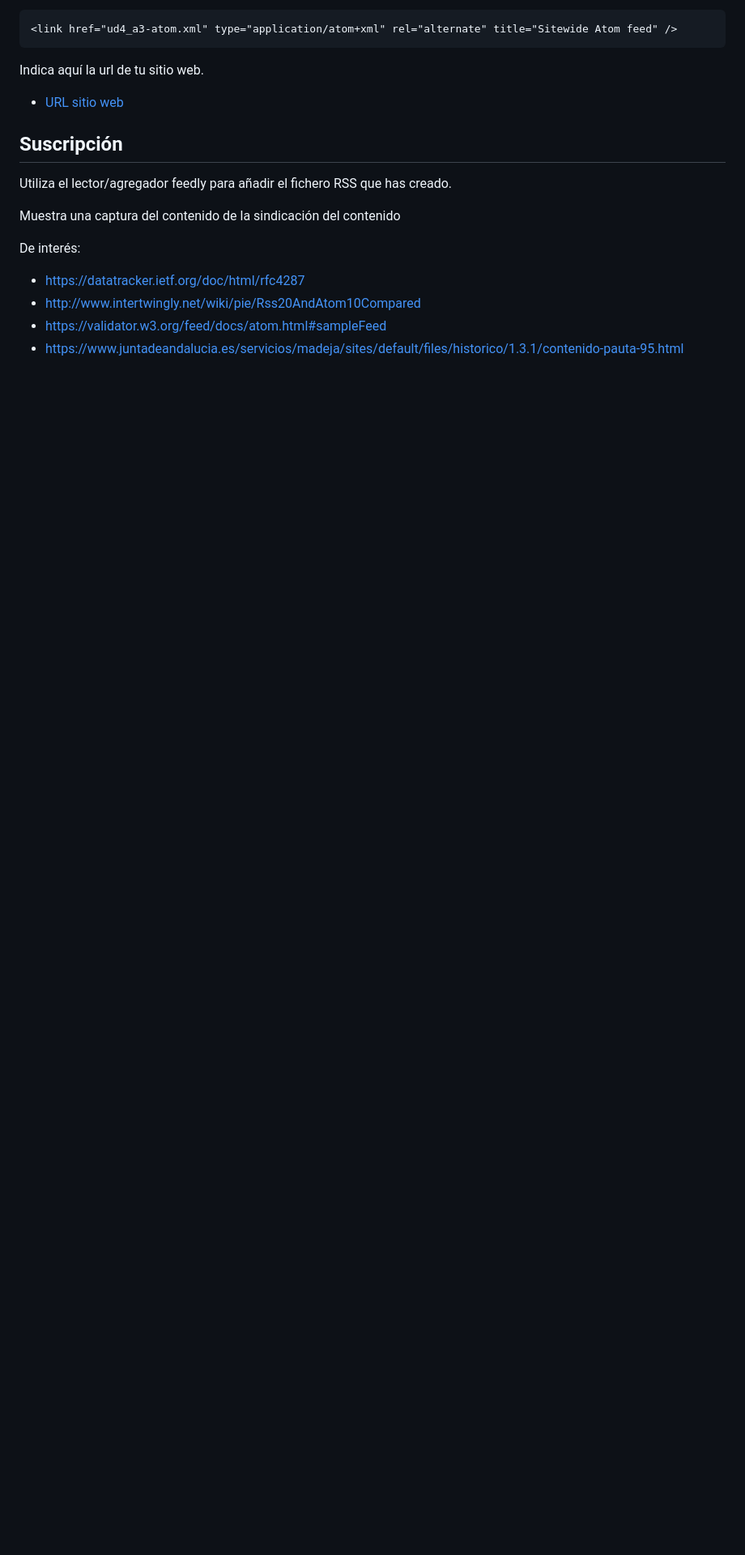
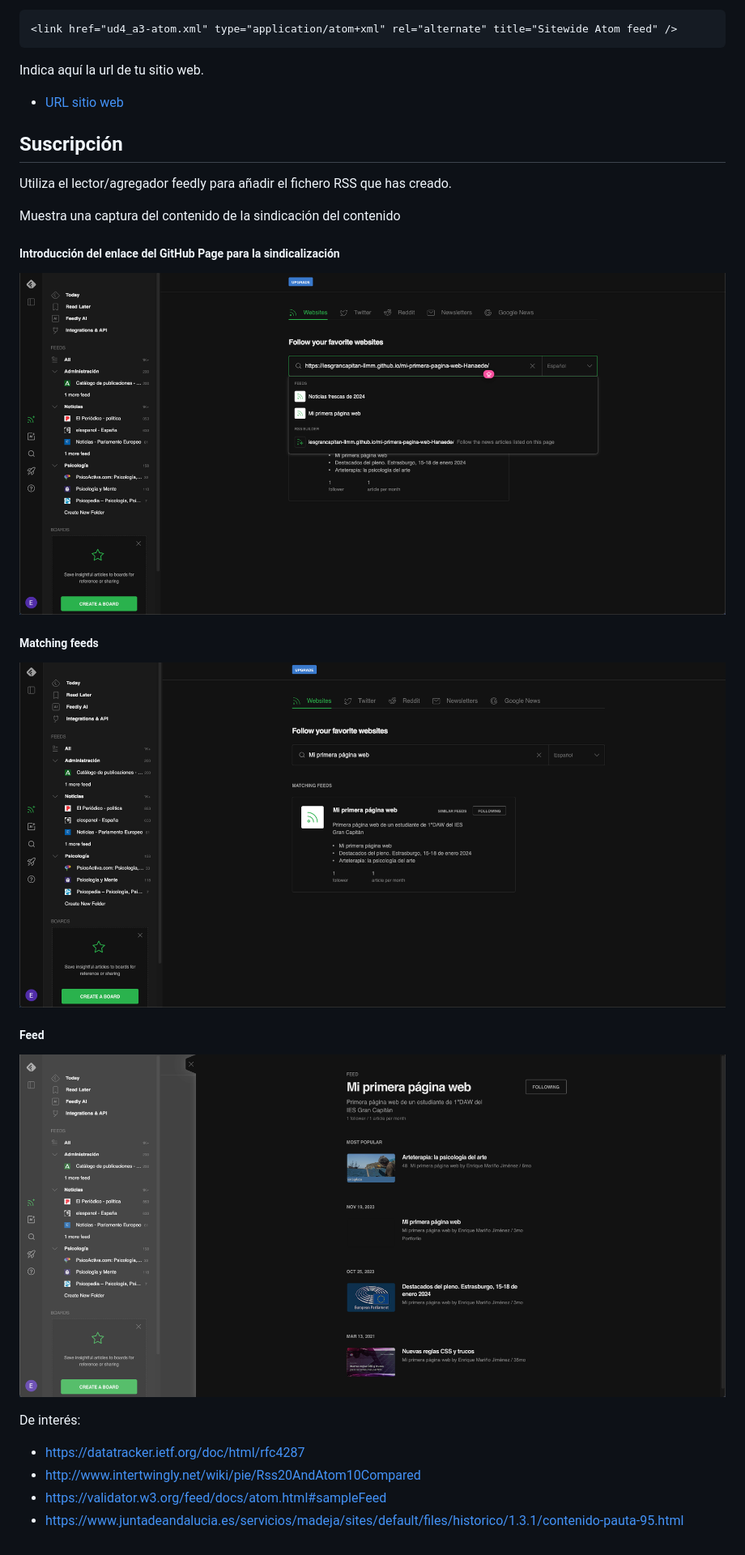
Before and after one commit to iesgrancapitan-llmm/mi-primera-pagina-web-Hanaede, a Markdown page: ud4-A3/README.md, the part around the change. Shown: that part at 81% size. GitHub-like rendering; pictures changed too: ud4-A3/ATOM1.png (added), ud4-A3/ATOM2.png (added), ud4-A3/ATOM3.png (added); blank space fills up the shorter version.

```diff
--- a/ud4-A3/README.md
+++ b/ud4-A3/README.md
@@ -72,6 +72,12 @@ Utiliza el lector/agregador feedly para añadir el fichero RSS que has creado.
 
 Muestra una captura del contenido de la sindicación del contenido
 
+##### Introducción del enlace del GitHub Page para la sindicalización
+![ATOM1](ATOM1.png)
+##### Matching feeds
+![ATOM2](ATOM2.png)
+##### Feed
+![ATOM3](ATOM3.png)
 
 De interés:
 - https://datatracker.ietf.org/doc/html/rfc4287
```
